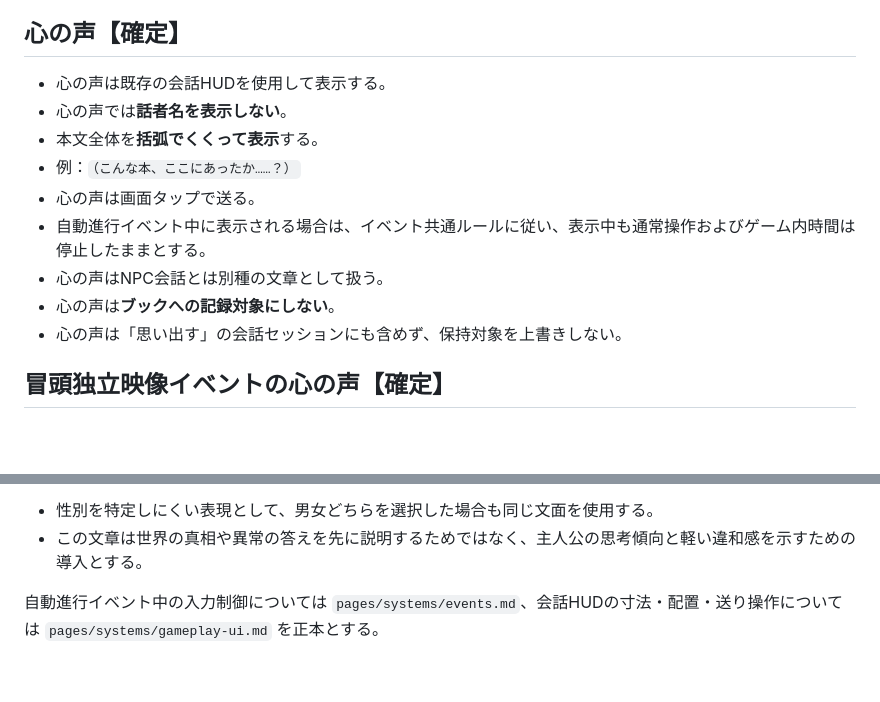
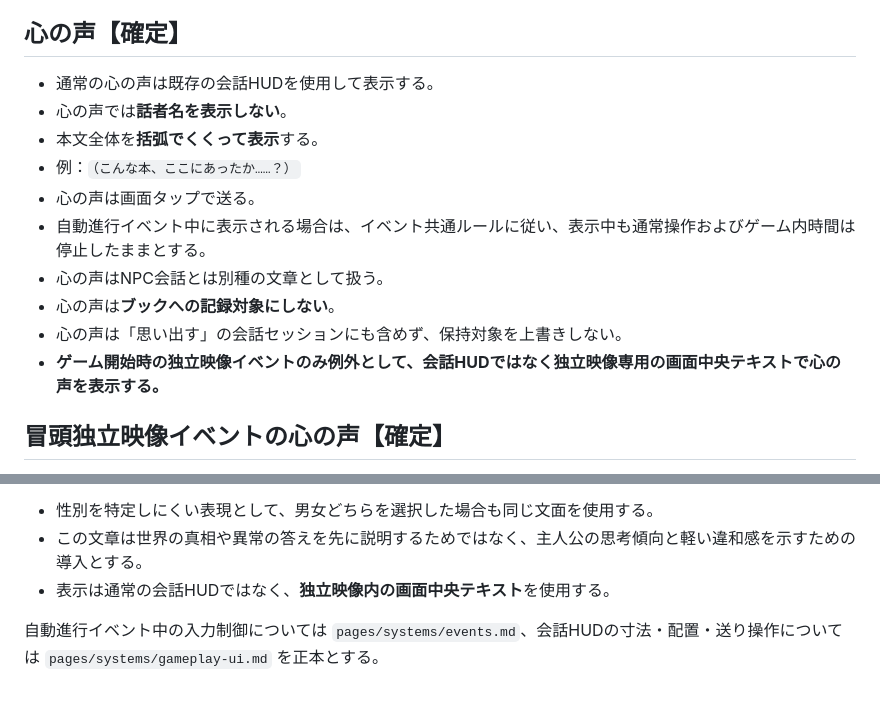
Before and after one commit to fg79sw4nvw-dot/untold-wiki, a Markdown page: pages/story/protagonist.md, 2 parts joined by grey strips. Drawn GitHub-style; blank space fills up the shorter version.

Commit message:
Confirm centered intro monologue presentation

```diff
--- a/pages/story/protagonist.md
+++ b/pages/story/protagonist.md
@@ -53,7 +53,7 @@
 
 ## 心の声【確定】
 
-- 心の声は既存の会話HUDを使用して表示する。
+- 通常の心の声は既存の会話HUDを使用して表示する。
 - 心の声では**話者名を表示しない**。
 - 本文全体を**括弧でくくって表示**する。
 - 例：`（こんな本、ここにあったか……？）`
@@ -62,6 +62,7 @@
 - 心の声はNPC会話とは別種の文章として扱う。
 - 心の声は**ブックへの記録対象にしない**。
 - 心の声は「思い出す」の会話セッションにも含めず、保持対象を上書きしない。
+- **ゲーム開始時の独立映像イベントのみ例外として、会話HUDではなく独立映像専用の画面中央テキストで心の声を表示する。**
 
 ## 冒頭独立映像イベントの心の声【確定】
 
@@ -83,5 +84,6 @@
 
 - 性別を特定しにくい表現として、男女どちらを選択した場合も同じ文面を使用する。
 - この文章は世界の真相や異常の答えを先に説明するためではなく、主人公の思考傾向と軽い違和感を示すための導入とする。
+- 表示は通常の会話HUDではなく、**独立映像内の画面中央テキスト**を使用する。
 
 自動進行イベント中の入力制御については `pages/systems/events.md`、会話HUDの寸法・配置・送り操作については `pages/systems/gameplay-ui.md` を正本とする。
```
